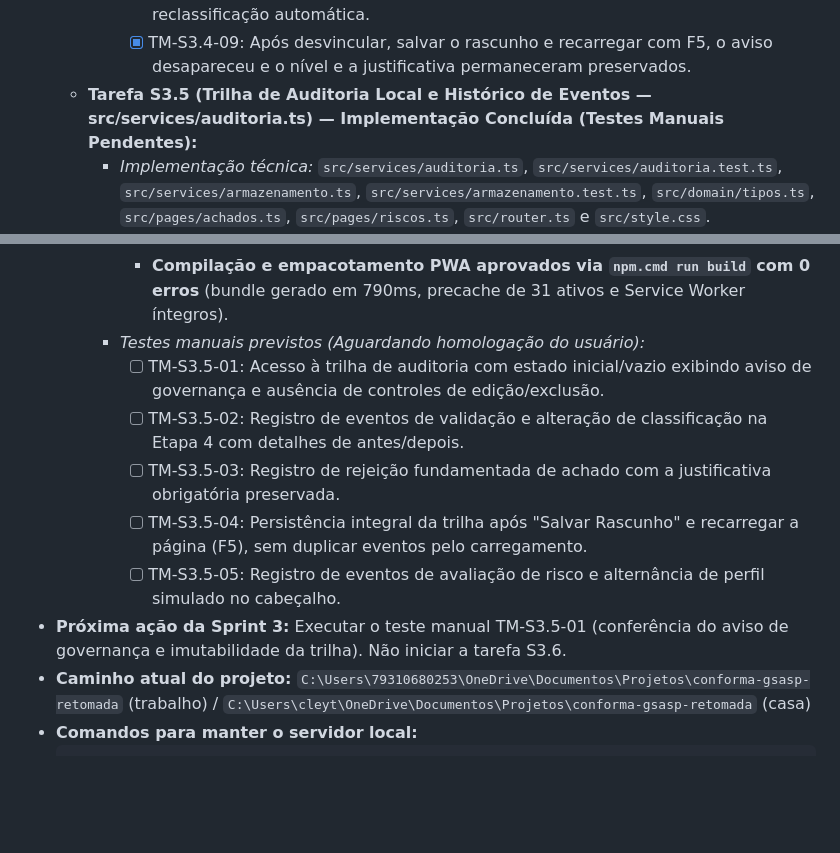
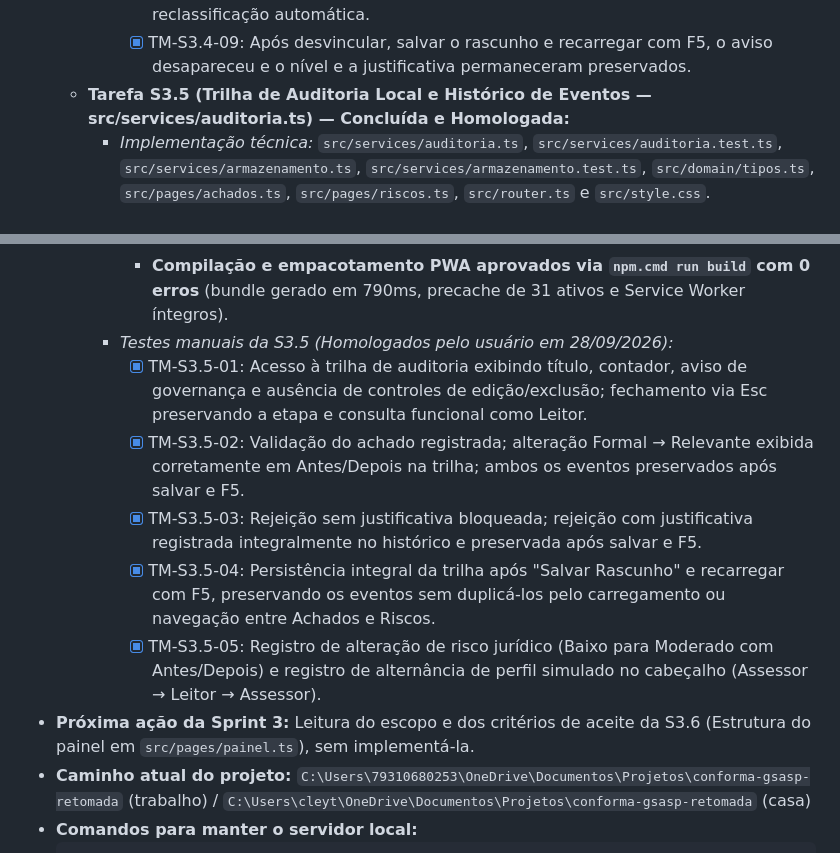
Before and after one commit to cleytondias84/conforma-gsasp, a Markdown page: docs/sprint.md, 2 parts joined by grey strips. GitHub-like rendering; blank space fills up the shorter version.

````diff
--- a/docs/sprint.md
+++ b/docs/sprint.md
@@ -262,7 +262,7 @@ Commit exemplo: feat: adiciona identificação e validações (S2.1).
       - [x] TM-S3.4-07: Ao reabrir um achado vinculado, apareceu o aviso de retorno para revisão (RN10) na dimensão afetada.
       - [x] TM-S3.4-08: O nível Baixo e a justificativa foram rigorosamente preservados, sem reclassificação automática.
       - [x] TM-S3.4-09: Após desvincular, salvar o rascunho e recarregar com F5, o aviso desapareceu e o nível e a justificativa permaneceram preservados.
-  - **Tarefa S3.5 (Trilha de Auditoria Local e Histórico de Eventos — src/services/auditoria.ts) — Implementação Concluída (Testes Manuais Pendentes):**
+  - **Tarefa S3.5 (Trilha de Auditoria Local e Histórico de Eventos — src/services/auditoria.ts) — Concluída e Homologada:**
     - *Implementação técnica:* `src/services/auditoria.ts`, `src/services/auditoria.test.ts`, `src/services/armazenamento.ts`, `src/services/armazenamento.test.ts`, `src/domain/tipos.ts`, `src/pages/achados.ts`, `src/pages/riscos.ts`, `src/router.ts` e `src/style.css`.
     - *Critérios de aceite técnicos atendidos:*
       1. **Histórico local de eventos associado à análise (EventoLocal):** Registro estruturado com `id`, `dataHora`, `usuarioFicticio`, `papel`, `acao`, `entidade`, `registroId`, `antesDepois` e `descricao` legível.
@@ -275,13 +275,13 @@ Commit exemplo: feat: adiciona identificação e validações (S2.1).
     - *Verificações automatizadas aprovadas:*
       - **93 testes unitários aprovados via `npm test`** (13 testes dedicados da S3.5 cobrindo tipos, imutabilidade, formatação, renderização sem controles de exclusão e persistência no IndexedDB).
       - **Compilação e empacotamento PWA aprovados via `npm.cmd run build` com 0 erros** (bundle gerado em 790ms, precache de 31 ativos e Service Worker íntegros).
-    - *Testes manuais previstos (Aguardando homologação do usuário):*
-      - [ ] TM-S3.5-01: Acesso à trilha de auditoria com estado inicial/vazio exibindo aviso de governança e ausência de controles de edição/exclusão.
-      - [ ] TM-S3.5-02: Registro de eventos de validação e alteração de classificação na Etapa 4 com detalhes de antes/depois.
-      - [ ] TM-S3.5-03: Registro de rejeição fundamentada de achado com a justificativa obrigatória preservada.
-      - [ ] TM-S3.5-04: Persistência integral da trilha após "Salvar Rascunho" e recarregar a página (F5), sem duplicar eventos pelo carregamento.
-      - [ ] TM-S3.5-05: Registro de eventos de avaliação de risco e alternância de perfil simulado no cabeçalho.
-- **Próxima ação da Sprint 3:** Executar o teste manual TM-S3.5-01 (conferência do aviso de governança e imutabilidade da trilha). Não iniciar a tarefa S3.6.
+    - *Testes manuais da S3.5 (Homologados pelo usuário em 28/09/2026):*
+      - [x] TM-S3.5-01: Acesso à trilha de auditoria exibindo título, contador, aviso de governança e ausência de controles de edição/exclusão; fechamento via Esc preservando a etapa e consulta funcional como Leitor.
+      - [x] TM-S3.5-02: Validação do achado registrada; alteração Formal → Relevante exibida corretamente em Antes/Depois na trilha; ambos os eventos preservados após salvar e F5.
+      - [x] TM-S3.5-03: Rejeição sem justificativa bloqueada; rejeição com justificativa registrada integralmente no histórico e preservada após salvar e F5.
+      - [x] TM-S3.5-04: Persistência integral da trilha após "Salvar Rascunho" e recarregar com F5, preservando os eventos sem duplicá-los pelo carregamento ou navegação entre Achados e Riscos.
+      - [x] TM-S3.5-05: Registro de alteração de risco jurídico (Baixo para Moderado com Antes/Depois) e registro de alternância de perfil simulado no cabeçalho (Assessor → Leitor → Assessor).
+- **Próxima ação da Sprint 3:** Leitura do escopo e dos critérios de aceite da S3.6 (Estrutura do painel em `src/pages/painel.ts`), sem implementá-la.
 - **Caminho atual do projeto:** `C:\Users\79310680253\OneDrive\Documentos\Projetos\conforma-gsasp-retomada` (trabalho) / `C:\Users\cleyt\OneDrive\Documentos\Projetos\conforma-gsasp-retomada` (casa)
 - **Comandos para manter o servidor local:**
   ```powershell
````
Also changed, not shown: docs/RETOMADA.md (+12 -8 lines).
